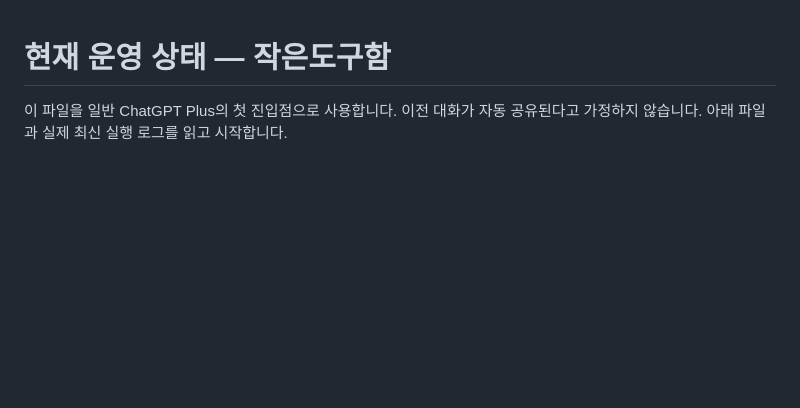
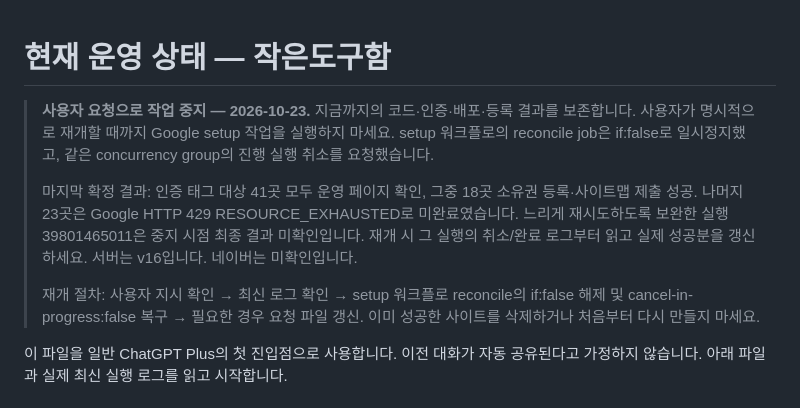
Before and after one commit to ghfmf1-coder/my-daily-life, a Markdown page: docs/CURRENT-STATE.md, the part around the change. GitHub-like rendering; blank space fills up the shorter version.

Commit message:
docs(handoff): checkpoint owner-requested pause and last verified results

```diff
--- a/docs/CURRENT-STATE.md
+++ b/docs/CURRENT-STATE.md
@@ -1,4 +1,11 @@
 # 현재 운영 상태 — 작은도구함
+
+> **사용자 요청으로 작업 중지 — 2026-10-23.** 지금까지의 코드·인증·배포·등록 결과를 보존합니다. 사용자가 명시적으로 재개할 때까지 Google setup 작업을 실행하지 마세요. setup 워크플로의 reconcile job은 if:false로 일시정지했고, 같은 concurrency group의 진행 실행 취소를 요청했습니다.
+>
+> 마지막 확정 결과: 인증 태그 대상 41곳 모두 운영 페이지 확인, 그중 18곳 소유권 등록·사이트맵 제출 성공. 나머지 23곳은 Google HTTP 429 RESOURCE_EXHAUSTED로 미완료였습니다. 느리게 재시도하도록 보완한 실행 39801465011은 중지 시점 최종 결과 미확인입니다. 재개 시 그 실행의 취소/완료 로그부터 읽고 실제 성공분을 갱신하세요. 서버는 v16입니다. 네이버는 미확인입니다.
+>
+> 재개 절차: 사용자 지시 확인 → 최신 로그 확인 → setup 워크플로 reconcile의 if:false 해제 및 cancel-in-progress:false 복구 → 필요한 경우 요청 파일 갱신. 이미 성공한 사이트를 삭제하거나 처음부터 다시 만들지 마세요.
+
 
 이 파일을 일반 ChatGPT Plus의 첫 진입점으로 사용합니다.
 이전 대화가 자동 공유된다고 가정하지 않습니다. 아래 파일과 실제 최신 실행 로그를 읽고 시작합니다.
```
